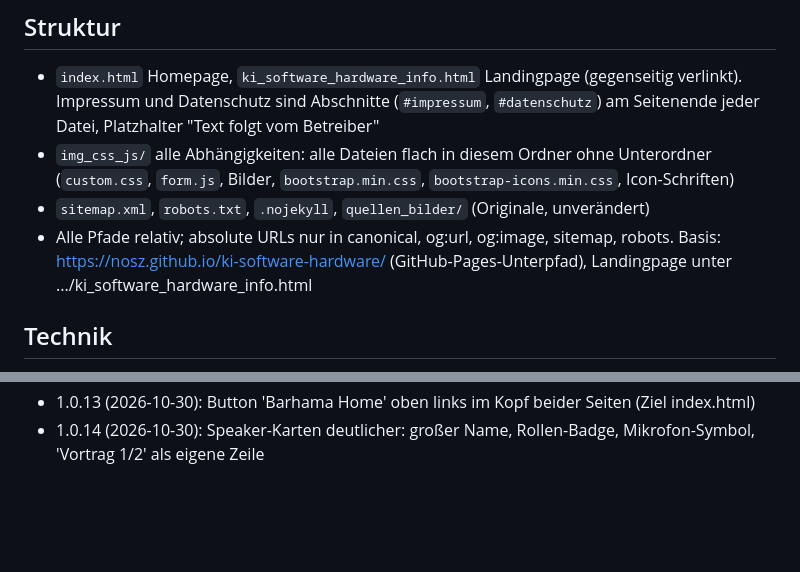
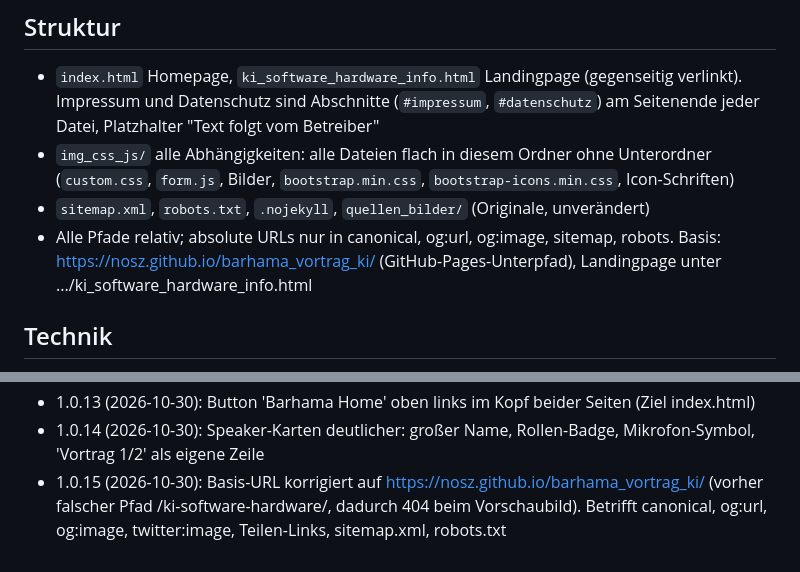
Before and after one commit to nosz/barhama_vortrag_ki, a Markdown page: img_css_js/TECHNIK.md, 2 parts joined by grey strips. Rendered like a GitHub page; blank space fills up the shorter version.

```diff
--- a/img_css_js/TECHNIK.md
+++ b/img_css_js/TECHNIK.md
@@ -9,7 +9,7 @@ Genau zwei Seiten für den externen Partner Barhama Späti (Uni-Café & Späti,
 - `index.html` Homepage, `ki_software_hardware_info.html` Landingpage (gegenseitig verlinkt). Impressum und Datenschutz sind Abschnitte (`#impressum`, `#datenschutz`) am Seitenende jeder Datei, Platzhalter "Text folgt vom Betreiber"
 - `img_css_js/` alle Abhängigkeiten: alle Dateien flach in diesem Ordner ohne Unterordner (`custom.css`, `form.js`, Bilder, `bootstrap.min.css`, `bootstrap-icons.min.css`, Icon-Schriften)
 - `sitemap.xml`, `robots.txt`, `.nojekyll`, `quellen_bilder/` (Originale, unverändert)
-- Alle Pfade relativ; absolute URLs nur in canonical, og:url, og:image, sitemap, robots. Basis: https://nosz.github.io/ki-software-hardware/ (GitHub-Pages-Unterpfad), Landingpage unter .../ki_software_hardware_info.html
+- Alle Pfade relativ; absolute URLs nur in canonical, og:url, og:image, sitemap, robots. Basis: https://nosz.github.io/barhama_vortrag_ki/ (GitHub-Pages-Unterpfad), Landingpage unter .../ki_software_hardware_info.html
 
 ## Technik
 - Bootstrap **5.3.3** (CSS, lokal, MIT), Bootstrap Icons **1.11.3** (lokal, MIT). Das JS-Bundle ist nicht enthalten und nicht nötig (kein Menü-Umbruch, keine Komponenten mit JS).
@@ -45,3 +45,4 @@ Quelle: zwei Fotos von Barhama-Flyern (`quellen_bilder/barhama_1.jpg`, `barhama_
 - 1.0.12 (2026-10-30): LinkedIn und X aus den Teilen-Buttons entfernt (bleiben: Geräte-Teilen, WhatsApp, Facebook, E-Mail, Link kopieren)
 - 1.0.13 (2026-10-30): Button 'Barhama Home' oben links im Kopf beider Seiten (Ziel index.html)
 - 1.0.14 (2026-10-30): Speaker-Karten deutlicher: großer Name, Rollen-Badge, Mikrofon-Symbol, 'Vortrag 1/2' als eigene Zeile
+- 1.0.15 (2026-10-30): Basis-URL korrigiert auf https://nosz.github.io/barhama_vortrag_ki/ (vorher falscher Pfad /ki-software-hardware/, dadurch 404 beim Vorschaubild). Betrifft canonical, og:url, og:image, twitter:image, Teilen-Links, sitemap.xml, robots.txt
```
Also changed, not shown: other parts of img_css_js/TECHNIK.md (+1 -1 lines).
